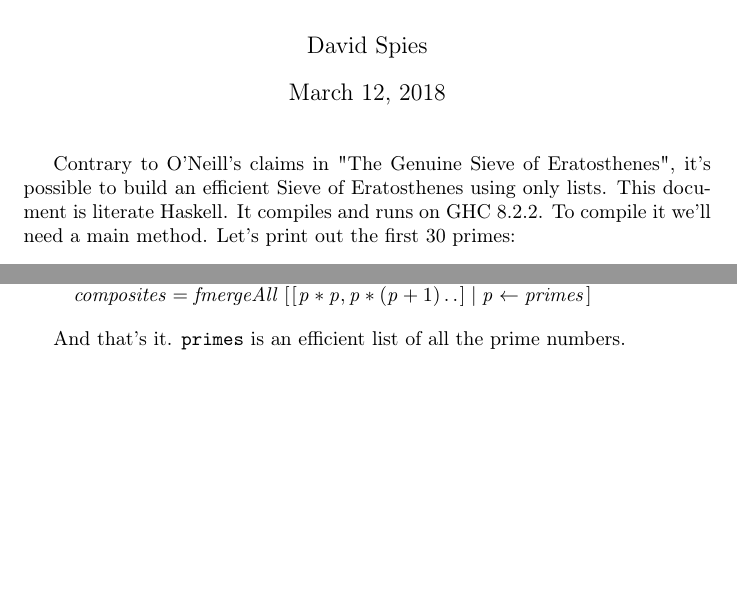
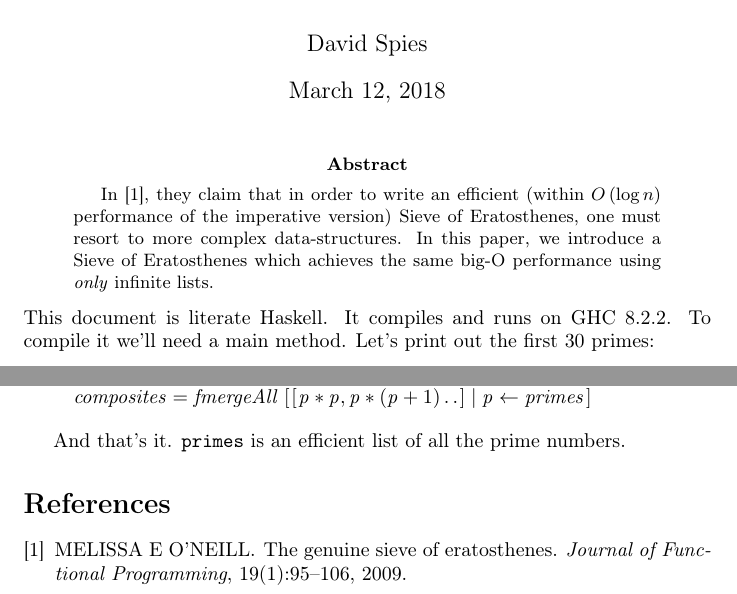
Before and after one commit to davidspies/primes, a LaTeX paper (primes.tex): two parts of pages 1 and 4 of 4, joined at a grey line, cut so that both start at the same text, the shorter picture padded with empty space. Compiled offline with pdfLaTeX.

Commit message:
References and abstract

```diff
--- a/primes.tex
+++ b/primes.tex
@@ -276,13 +276,17 @@
 
 
 \title{A list-based Sieve of Eratosthenes}
-
 \maketitle
-Contrary to O'Neill's claims in \textquotedbl{}The Genuine Sieve of
-Eratosthenes\textquotedbl{}, it's possible to build an efficient Sieve
-of Eratosthenes using only lists. This document is literate Haskell.
-It compiles and runs on GHC 8.2.2. To compile it we'll need a main
-method. Let's print out the first 30 primes:
+\begin{abstract}
+In \cite{o2009genuine}, they claim that in order to write an efficient
+(within $O\left(\log n\right)$ performance of the imperative version)
+Sieve of Eratosthenes, one must resort to more complex data-structures.
+In this paper, we introduce a Sieve of Eratosthenes which achieves
+the same big-O performance using \emph{only} infinite lists.
+\end{abstract}
+This document is literate Haskell. It compiles and runs on GHC 8.2.2.
+To compile it we'll need a main method. Let's print out the first
+30 primes:
 
 \begin{hscode}\SaveRestoreHook
 \column{B}{@{}>{\hspre}l<{\hspost}@{}}%
```
Also changed, not shown: primes.bib (added, +10 -0 lines), primes.bbl (added), primes.pdf, primes.tex (9 more changed lines), 4 other files.
